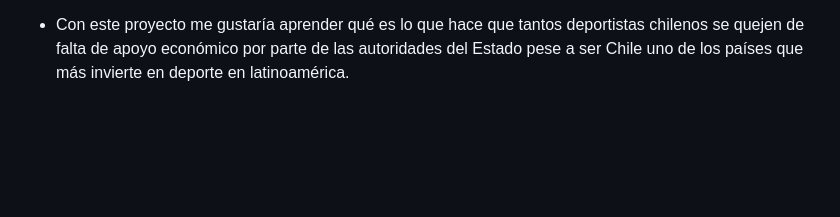
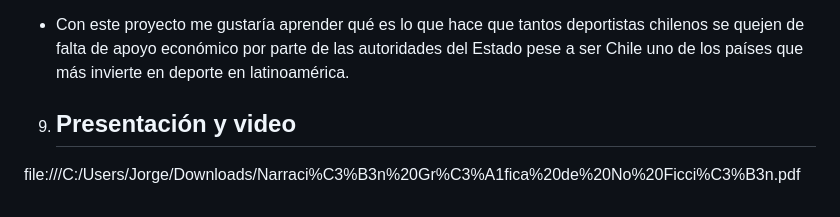
Before and after one commit to Cuchorico/Entrega1_JimenezFuentesMonsalve, a Markdown page: README.md, the part around the change. Rendered like a GitHub page; blank space fills up the shorter version.

Commit message:
Commit 11
Presentación

```diff
--- a/README.md
+++ b/README.md
@@ -103,3 +103,6 @@ Para mí es importante analizar este tema debido a que, es necesario entender c
 -Realizar reportajes de audio (podcasts) que incluyan las gráficas externamente en la misma entrada.
 
 * Con este proyecto me gustaría aprender qué es lo que hace que tantos deportistas chilenos se quejen de falta de apoyo económico por parte de las autoridades del Estado pese a ser Chile uno de los países que más invierte en deporte en latinoamérica.
+
+9) ## Presentación y video
+file:///C:/Users/Jorge/Downloads/Narraci%C3%B3n%20Gr%C3%A1fica%20de%20No%20Ficci%C3%B3n.pdf
```
